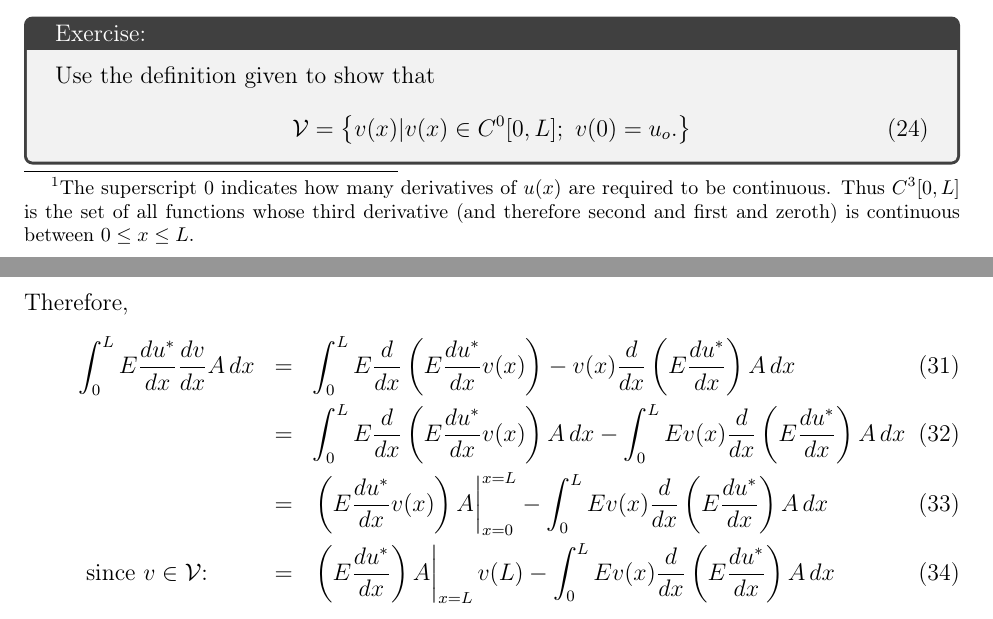
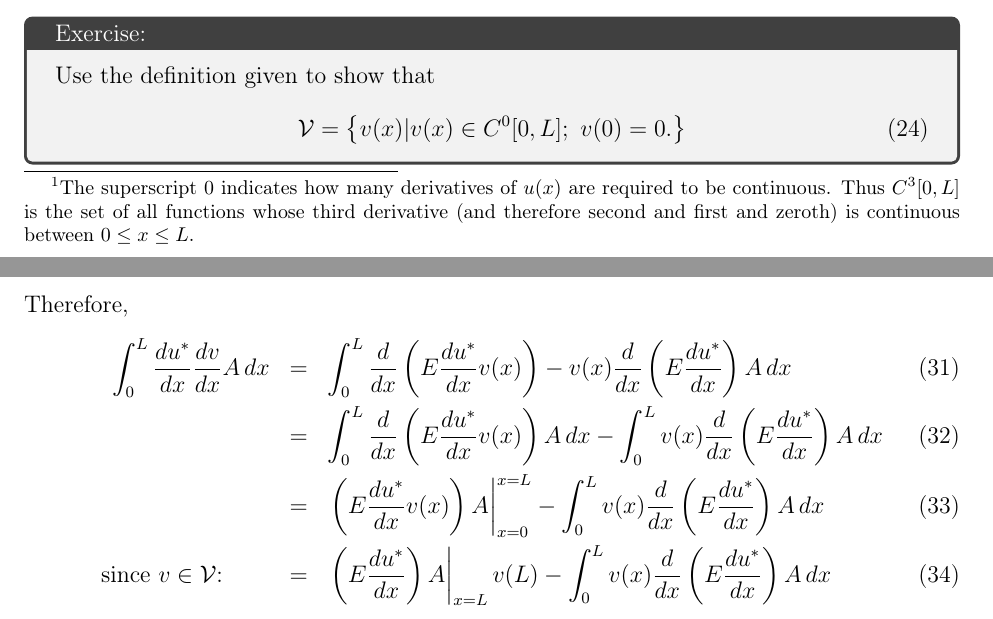
Before and after one commit to pebarbone/Linear-and-Nonlinear-Rod, a LaTeX document (nonlinear_rod.tex): two parts of pages 5 and 6 of 8, joined at a grey line, cut so that both start at the same text. Compiled offline with pdfLaTeX.

Commit message:
Update nonlinear_rod.tex

```diff
--- a/nonlinear_rod.tex
+++ b/nonlinear_rod.tex
@@ -274,7 +274,7 @@ admissible variations.
 \begin{tcolorbox}[title=Exercise:]
 Use the definition given to show that
 \beq
-\cV = \left\{ v(x) | v(x)\in C^0[0,L];\  v(0) = u_o. \right\}
+\cV = \left\{ v(x) | v(x)\in C^0[0,L];\  v(0) = 0. \right\}
 \plabel{V}
 \eeq
 \end{tcolorbox}
@@ -357,23 +357,23 @@ v(x) \frac{d}{dx}  \left( E \frac{d\us}{dx}  \right)
 \eeq
 Therefore,
 \bea
-\int_0^L E
+\int_0^L
 \frac{d\us}{dx}
 \frac{dv}{dx}
 A\, dx
  	&=&
-\int_0^L E
+\int_0^L
 \frac{d}{dx}  \left( E \frac{d\us}{dx}  v(x) \right)
 -
 v(x) \frac{d}{dx}  \left( E \frac{d\us}{dx}  \right)
 A\, dx
 \\
  	&=&
-\int_0^L E
+\int_0^L
 \frac{d}{dx}  \left( E \frac{d\us}{dx}  v(x) \right)
 A\, dx
 -
-\int_0^L E
+\int_0^L
 v(x) \frac{d}{dx}  \left( E \frac{d\us}{dx}  \right)
 A\, dx
 \\
@@ -381,7 +381,7 @@ A\, dx
 \left.\left( E \frac{d\us}{dx}  v(x) \right)
 A\right|_{x=0}^{x=L}
 -
-\int_0^L E
+\int_0^L
 v(x) \frac{d}{dx}  \left( E \frac{d\us}{dx}  \right)
 A\, dx
 \\
@@ -390,7 +390,7 @@ A\, dx
 \right) A \right|_{x=L}
   v(L)
 -
-\int_0^L E
+\int_0^L
 v(x) \frac{d}{dx}  \left( E \frac{d\us}{dx}  \right)
 A\, dx
 \plabel{104}
```
